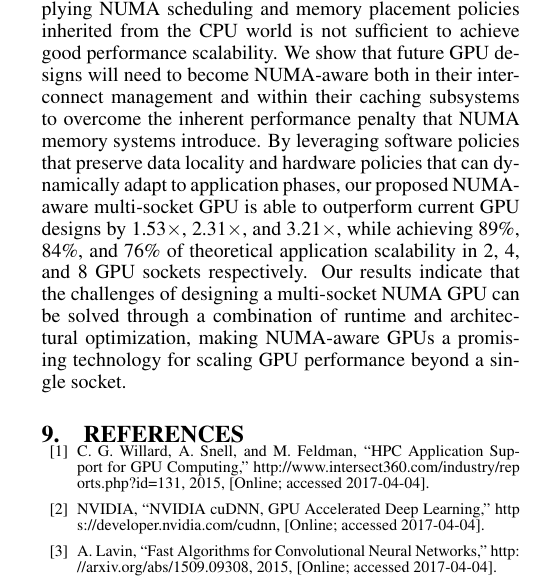
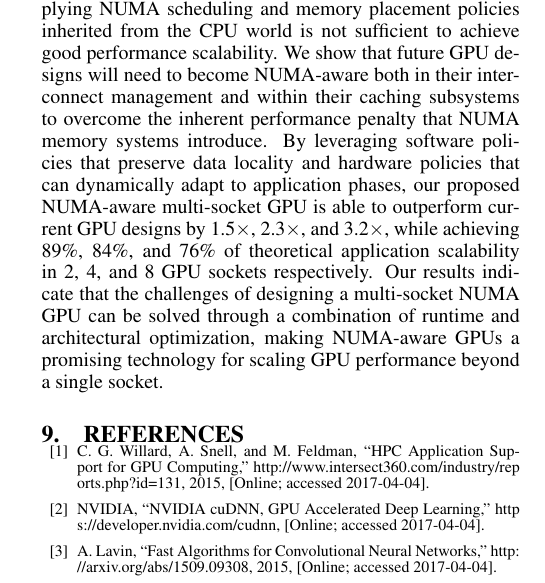
Before and after one commit to dnellans/2017-MICRO, a LaTeX paper (main.tex, which reads 07-conclusions.tex): part of one column of page 11 of 12, cut so that both start at the same text. Compiled offline with pdfLaTeX.

Commit message:
less precision in conclusion

```diff
--- a/07-conclusions.tex
+++ b/07-conclusions.tex
@@ -13,8 +13,8 @@ interconnect management and within their caching subsystems to overcome the
 inherent performance penalty that NUMA memory systems introduce.  By leveraging
 software policies that preserve data locality and hardware policies that can
 dynamically adapt to application phases, our proposed NUMA-aware multi-socket GPU is able to
-outperform current GPU designs by 1.53$\times$, 2.31$\times$, and
-3.21$\times$, while achieving 89\%, 84\%, and 76\% of theoretical application scalability in 2, 4,
+outperform current GPU designs by 1.5$\times$, 2.3$\times$, and
+3.2$\times$, while achieving 89\%, 84\%, and 76\% of theoretical application scalability in 2, 4,
 and 8 GPU sockets respectively. Our results indicate that the
 challenges of designing a multi-socket NUMA GPU can be solved through a combination
 of runtime and architectural optimization, making
```
